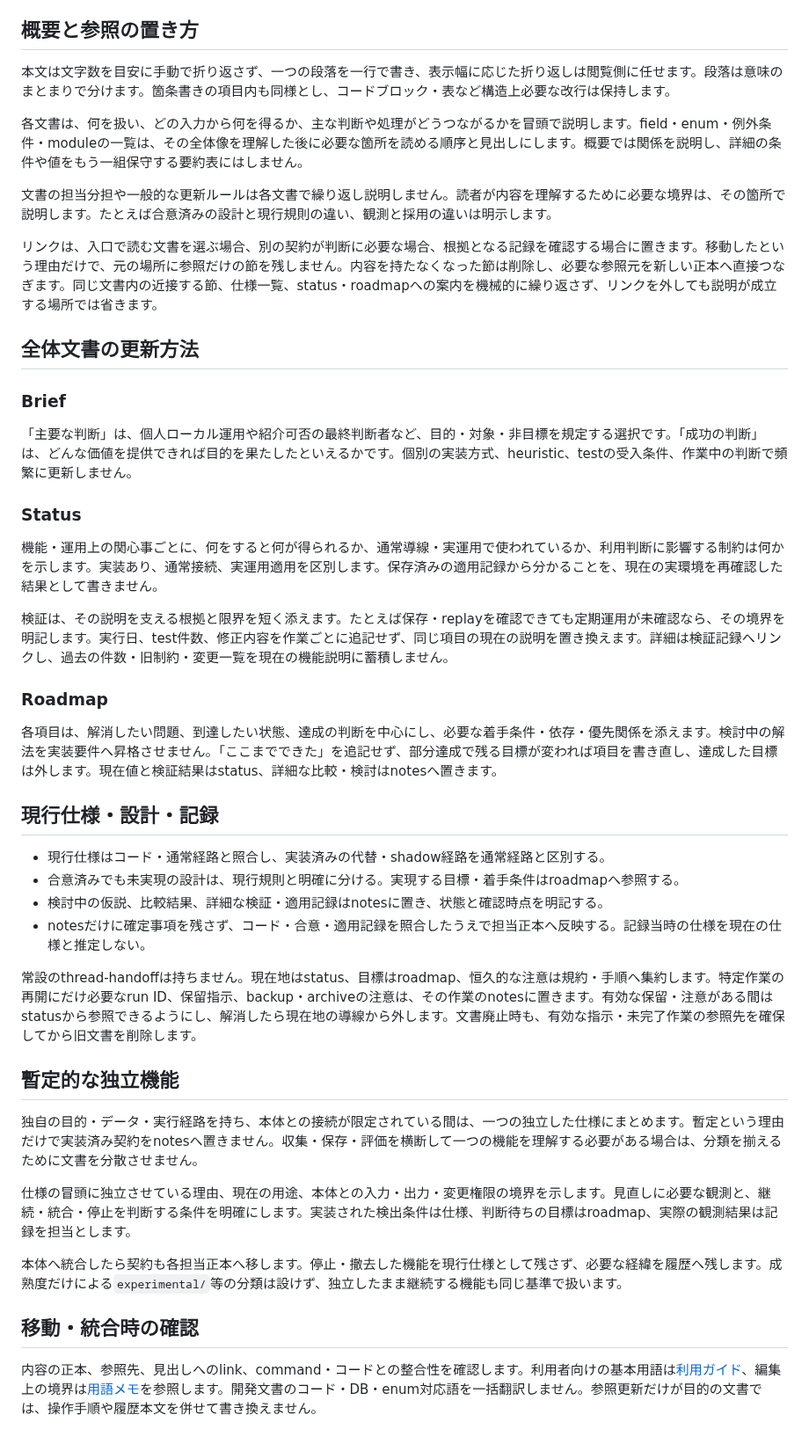
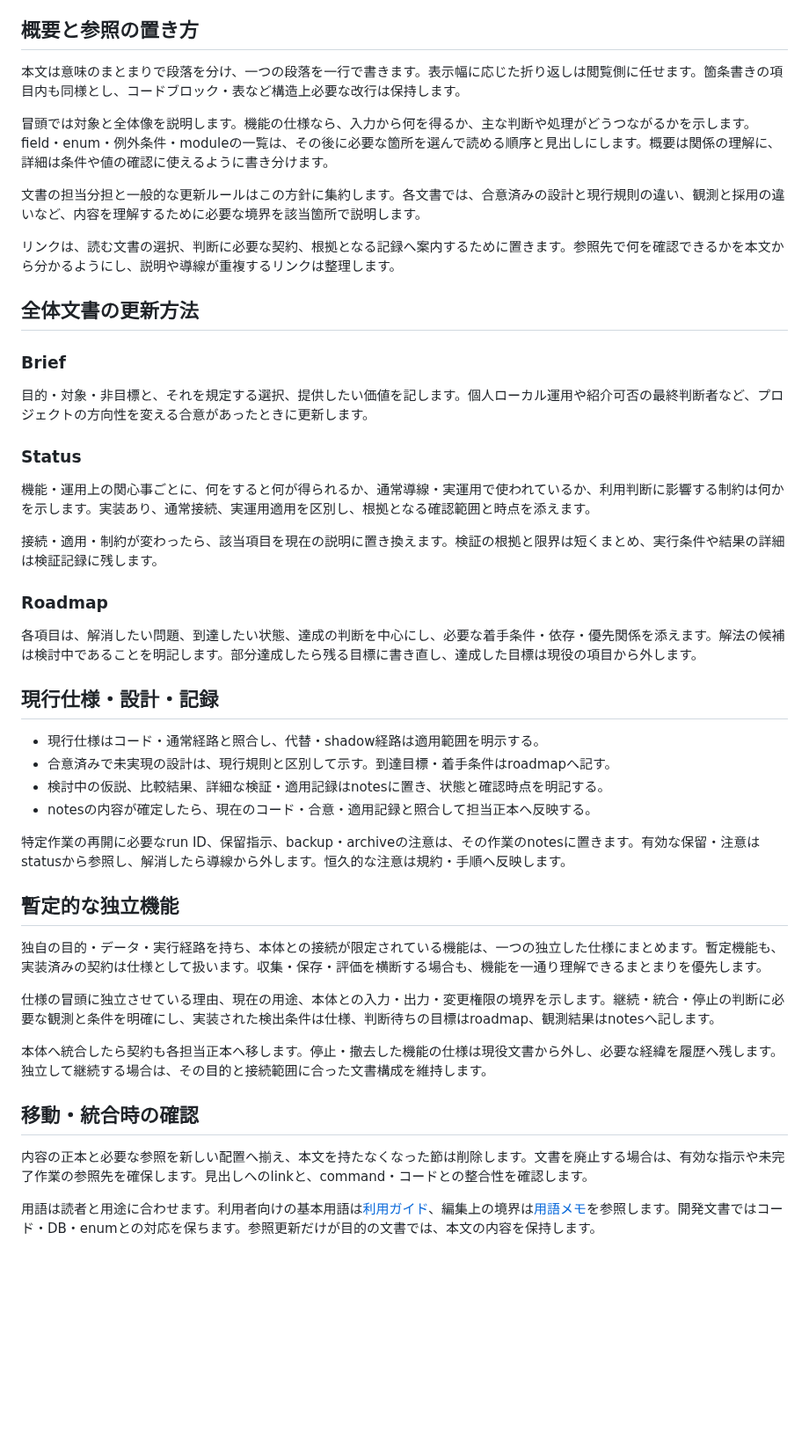
Before and after one commit to yamarten/atproto-fieldnotes, a Markdown page: docs/documentation-policy.md, the part around the change. Shown at 88% size. Rendered like a GitHub page; blank space fills up the shorter version.

Commit message:
Express documentation policy as current writing and maintenance guidance

```diff
--- a/docs/documentation-policy.md
+++ b/docs/documentation-policy.md
@@ -45,47 +45,49 @@
 
 ## 概要と参照の置き方
 
-本文は文字数を目安に手動で折り返さず、一つの段落を一行で書き、表示幅に応じた折り返しは閲覧側に任せます。段落は意味のまとまりで分けます。箇条書きの項目内も同様とし、コードブロック・表など構造上必要な改行は保持します。
+本文は意味のまとまりで段落を分け、一つの段落を一行で書きます。表示幅に応じた折り返しは閲覧側に任せます。箇条書きの項目内も同様とし、コードブロック・表など構造上必要な改行は保持します。
 
-各文書は、何を扱い、どの入力から何を得るか、主な判断や処理がどうつながるかを冒頭で説明します。field・enum・例外条件・moduleの一覧は、その全体像を理解した後に必要な箇所を読める順序と見出しにします。概要では関係を説明し、詳細の条件や値をもう一組保守する要約表にはしません。
+冒頭では対象と全体像を説明します。機能の仕様なら、入力から何を得るか、主な判断や処理がどうつながるかを示します。field・enum・例外条件・moduleの一覧は、その後に必要な箇所を選んで読める順序と見出しにします。概要は関係の理解に、詳細は条件や値の確認に使えるように書き分けます。
 
-文書の担当分担や一般的な更新ルールは各文書で繰り返し説明しません。読者が内容を理解するために必要な境界は、その箇所で説明します。たとえば合意済みの設計と現行規則の違い、観測と採用の違いは明示します。
+文書の担当分担と一般的な更新ルールはこの方針に集約します。各文書では、合意済みの設計と現行規則の違い、観測と採用の違いなど、内容を理解するために必要な境界を該当箇所で説明します。
 
-リンクは、入口で読む文書を選ぶ場合、別の契約が判断に必要な場合、根拠となる記録を確認する場合に置きます。移動したという理由だけで、元の場所に参照だけの節を残しません。内容を持たなくなった節は削除し、必要な参照元を新しい正本へ直接つなぎます。同じ文書内の近接する節、仕様一覧、status・roadmapへの案内を機械的に繰り返さず、リンクを外しても説明が成立する場所では省きます。
+リンクは、読む文書の選択、判断に必要な契約、根拠となる記録へ案内するために置きます。参照先で何を確認できるかを本文から分かるようにし、説明や導線が重複するリンクは整理します。
 
 ## 全体文書の更新方法
 
 ### Brief
 
-「主要な判断」は、個人ローカル運用や紹介可否の最終判断者など、目的・対象・非目標を規定する選択です。「成功の判断」は、どんな価値を提供できれば目的を果たしたといえるかです。個別の実装方式、heuristic、testの受入条件、作業中の判断で頻繁に更新しません。
+目的・対象・非目標と、それを規定する選択、提供したい価値を記します。個人ローカル運用や紹介可否の最終判断者など、プロジェクトの方向性を変える合意があったときに更新します。
 
 ### Status
 
-機能・運用上の関心事ごとに、何をすると何が得られるか、通常導線・実運用で使われているか、利用判断に影響する制約は何かを示します。実装あり、通常接続、実運用適用を区別します。保存済みの適用記録から分かることを、現在の実環境を再確認した結果として書きません。
+機能・運用上の関心事ごとに、何をすると何が得られるか、通常導線・実運用で使われているか、利用判断に影響する制約は何かを示します。実装あり、通常接続、実運用適用を区別し、根拠となる確認範囲と時点を添えます。
 
-検証は、その説明を支える根拠と限界を短く添えます。たとえば保存・replayを確認できても定期運用が未確認なら、その境界を明記します。実行日、test件数、修正内容を作業ごとに追記せず、同じ項目の現在の説明を置き換えます。詳細は検証記録へリンクし、過去の件数・旧制約・変更一覧を現在の機能説明に蓄積しません。
+接続・適用・制約が変わったら、該当項目を現在の説明に置き換えます。検証の根拠と限界は短くまとめ、実行条件や結果の詳細は検証記録に残します。
 
 ### Roadmap
 
-各項目は、解消したい問題、到達したい状態、達成の判断を中心にし、必要な着手条件・依存・優先関係を添えます。検討中の解法を実装要件へ昇格させません。「ここまでできた」を追記せず、部分達成で残る目標が変われば項目を書き直し、達成した目標は外します。現在値と検証結果はstatus、詳細な比較・検討はnotesへ置きます。
+各項目は、解消したい問題、到達したい状態、達成の判断を中心にし、必要な着手条件・依存・優先関係を添えます。解法の候補は検討中であることを明記します。部分達成したら残る目標に書き直し、達成した目標は現役の項目から外します。
 
 ## 現行仕様・設計・記録
 
-- 現行仕様はコード・通常経路と照合し、実装済みの代替・shadow経路を通常経路と区別する。
-- 合意済みでも未実現の設計は、現行規則と明確に分ける。実現する目標・着手条件はroadmapへ参照する。
+- 現行仕様はコード・通常経路と照合し、代替・shadow経路は適用範囲を明示する。
+- 合意済みで未実現の設計は、現行規則と区別して示す。到達目標・着手条件はroadmapへ記す。
 - 検討中の仮説、比較結果、詳細な検証・適用記録はnotesに置き、状態と確認時点を明記する。
-- notesだけに確定事項を残さず、コード・合意・適用記録を照合したうえで担当正本へ反映する。記録当時の仕様を現在の仕様と推定しない。
+- notesの内容が確定したら、現在のコード・合意・適用記録と照合して担当正本へ反映する。
 
-常設のthread-handoffは持ちません。現在地はstatus、目標はroadmap、恒久的な注意は規約・手順へ集約します。特定作業の再開にだけ必要なrun ID、保留指示、backup・archiveの注意は、その作業のnotesに置きます。有効な保留・注意がある間はstatusから参照できるようにし、解消したら現在地の導線から外します。文書廃止時も、有効な指示・未完了作業の参照先を確保してから旧文書を削除します。
+特定作業の再開に必要なrun ID、保留指示、backup・archiveの注意は、その作業のnotesに置きます。有効な保留・注意はstatusから参照し、解消したら導線から外します。恒久的な注意は規約・手順へ反映します。
 
 ## 暫定的な独立機能
 
-独自の目的・データ・実行経路を持ち、本体との接続が限定されている間は、一つの独立した仕様にまとめます。暫定という理由だけで実装済み契約をnotesへ置きません。収集・保存・評価を横断して一つの機能を理解する必要がある場合は、分類を揃えるために文書を分散させません。
+独自の目的・データ・実行経路を持ち、本体との接続が限定されている機能は、一つの独立した仕様にまとめます。暫定機能も、実装済みの契約は仕様として扱います。収集・保存・評価を横断する場合も、機能を一通り理解できるまとまりを優先します。
 
-仕様の冒頭に独立させている理由、現在の用途、本体との入力・出力・変更権限の境界を示します。見直しに必要な観測と、継続・統合・停止を判断する条件を明確にします。実装された検出条件は仕様、判断待ちの目標はroadmap、実際の観測結果は記録を担当とします。
+仕様の冒頭に独立させている理由、現在の用途、本体との入力・出力・変更権限の境界を示します。継続・統合・停止の判断に必要な観測と条件を明確にし、実装された検出条件は仕様、判断待ちの目標はroadmap、観測結果はnotesへ記します。
 
-本体へ統合したら契約も各担当正本へ移します。停止・撤去した機能を現行仕様として残さず、必要な経緯を履歴へ残します。成熟度だけによる`experimental/`等の分類は設けず、独立したまま継続する機能も同じ基準で扱います。
+本体へ統合したら契約も各担当正本へ移します。停止・撤去した機能の仕様は現役文書から外し、必要な経緯を履歴へ残します。独立して継続する場合は、その目的と接続範囲に合った文書構成を維持します。
 
 ## 移動・統合時の確認
 
-内容の正本、参照先、見出しへのlink、command・コードとの整合性を確認します。利用者向けの基本用語は[利用ガイド](user/guide.md#基本用語)、編集上の境界は[用語メモ](notes/user-facing-terminology.md)を参照します。開発文書のコード・DB・enum対応語を一括翻訳しません。参照更新だけが目的の文書では、操作手順や履歴本文を併せて書き換えません。
+内容の正本と必要な参照を新しい配置へ揃え、本文を持たなくなった節は削除します。文書を廃止する場合は、有効な指示や未完了作業の参照先を確保します。見出しへのlinkと、command・コードとの整合性を確認します。
+
+用語は読者と用途に合わせます。利用者向けの基本用語は[利用ガイド](user/guide.md#基本用語)、編集上の境界は[用語メモ](notes/user-facing-terminology.md)を参照します。開発文書ではコード・DB・enumとの対応を保ちます。参照更新だけが目的の文書では、本文の内容を保持します。
```
Also changed, not shown: AGENTS.md (+1 -1 lines).
